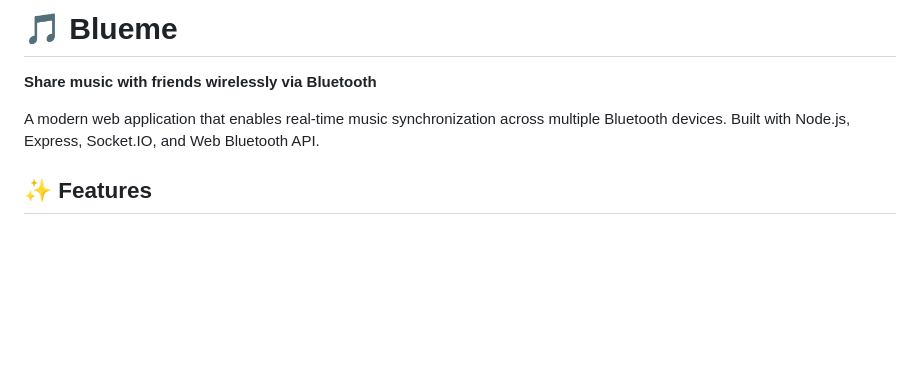
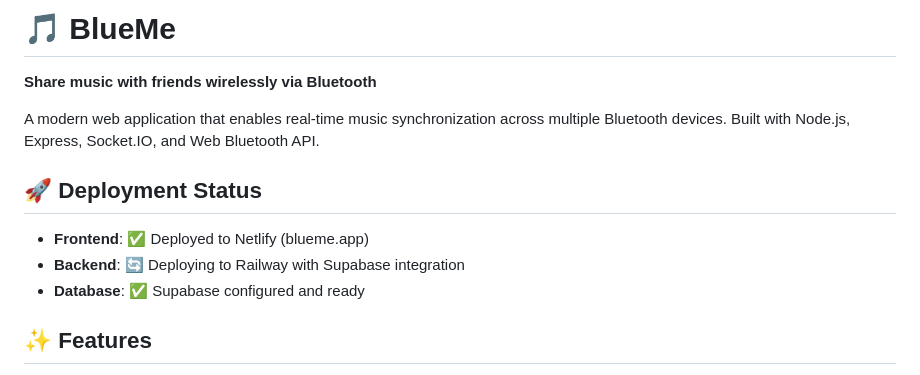
Before and after one commit to kailoud/blueme, a Markdown page: README.md, the part around the change. Rendered like a GitHub page; blank space fills up the shorter version.

Commit message:
🚀 Update deployment status and trigger Railway redeploy

```diff
--- a/README.md
+++ b/README.md
@@ -1,8 +1,13 @@
-# 🎵 Blueme
+# 🎵 BlueMe
 
 **Share music with friends wirelessly via Bluetooth**
 
 A modern web application that enables real-time music synchronization across multiple Bluetooth devices. Built with Node.js, Express, Socket.IO, and Web Bluetooth API.
+
+## 🚀 Deployment Status
+- **Frontend**: ✅ Deployed to Netlify (blueme.app)
+- **Backend**: 🔄 Deploying to Railway with Supabase integration
+- **Database**: ✅ Supabase configured and ready
 
 ## ✨ Features
 
```
